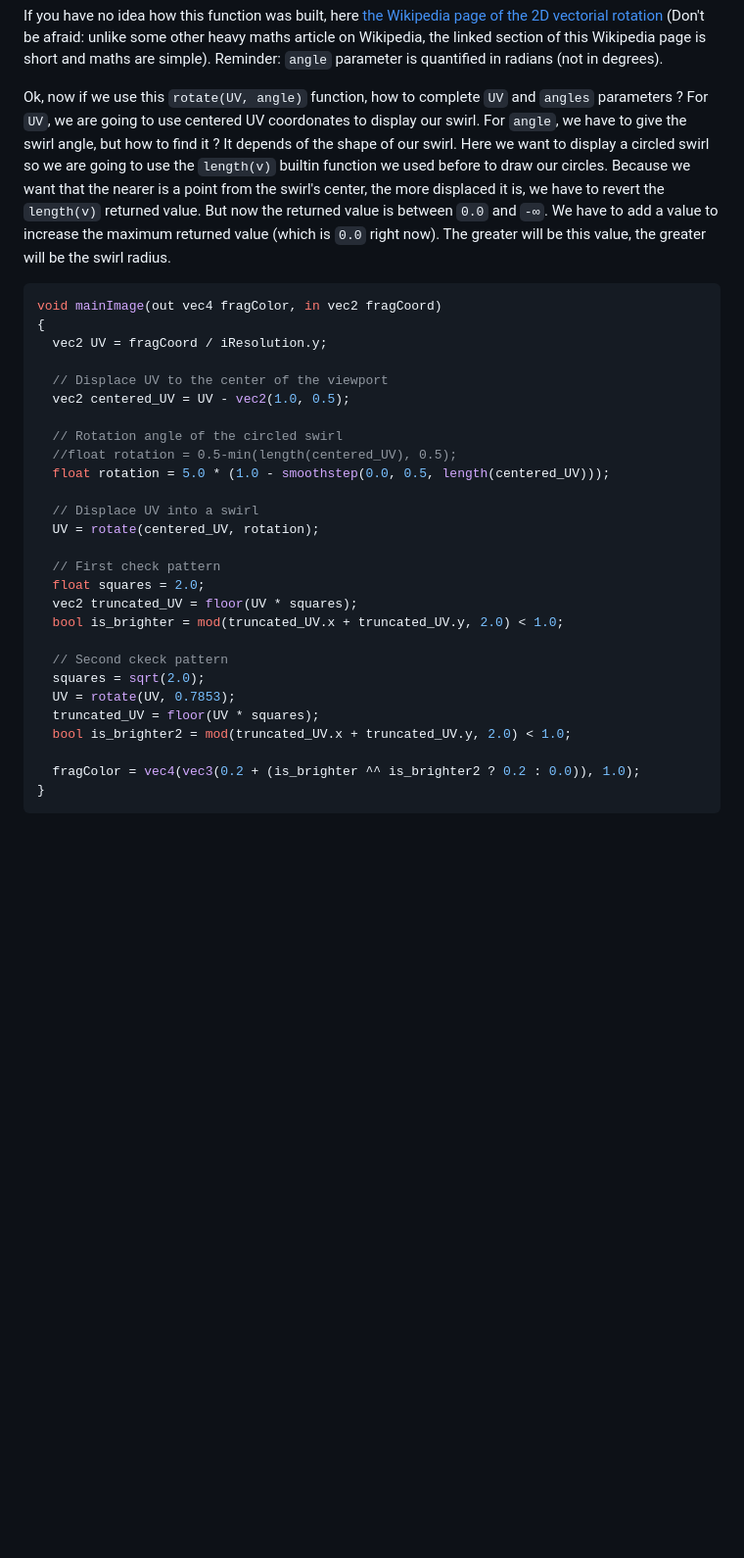
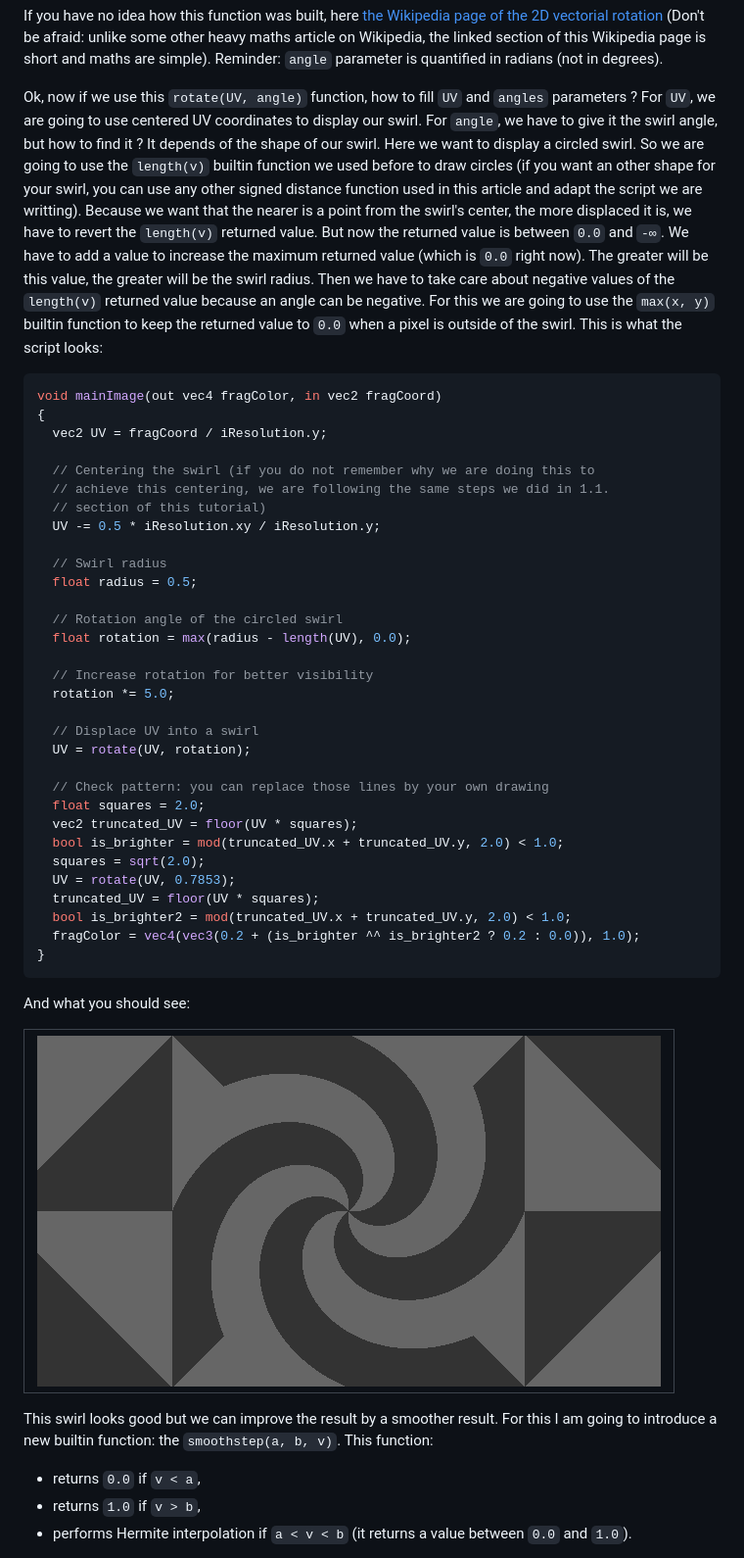
Before and after one commit to tiawl/spaceporn, a Markdown page: doc/starfield/2_2_a_swirl.md, the part around the change printed below. Shown: that part at 98% size. Drawn GitHub-style; pictures changed too: doc/starfield/media/swirl.png (added); blank space fills up the shorter version.

Commit message:
[update - doc] starfield tutorial in progress

````diff
--- a/doc/starfield/2_2_a_swirl.md
+++ b/doc/starfield/2_2_a_swirl.md
@@ -28,44 +28,67 @@ If you have no idea how this function was built, here
 linked section of this Wikipedia page is short and maths are simple).
 Reminder: `angle` parameter is quantified in radians (not in degrees).
 
-Ok, now if we use this `rotate(UV, angle)` function, how to complete `UV` and
-`angles` parameters ? For `UV`, we are going to use centered UV coordonates to
-display our swirl. For `angle`, we have to give the swirl angle, but how to
+Ok, now if we use this `rotate(UV, angle)` function, how to fill `UV` and
+`angles` parameters ? For `UV`, we are going to use centered UV coordinates to
+display our swirl. For `angle`, we have to give it the swirl angle, but how to
 find it ? It depends of the shape of our swirl. Here we want to display a
-circled swirl so we are going to use the `length(v)` builtin function we used
-before to draw our circles. Because we want that the nearer is a point from
-the swirl's center, the more displaced it is, we have to revert the
-`length(v)` returned value. But now the returned value is between `0.0` and
-`-∞`. We have to add a value to increase the maximum returned  value (which is
-`0.0` right now). The greater will be this value, the greater will be the
-swirl radius.
+circled swirl. So we are going to use the `length(v)` builtin function we used
+before to draw circles (if you want an other shape for your swirl, you can use
+any other signed distance function used in this article and adapt the script
+we are writting). Because we want that the nearer is a point from the swirl's
+center, the more displaced it is, we have to revert the `length(v)` returned
+value. But now the returned value is between `0.0` and `-∞`. We have to add a
+value to increase the maximum returned value (which is `0.0` right now). The
+greater will be this value, the greater will be the swirl radius. Then we have
+to take care about negative values of the `length(v)` returned value because
+an angle can be negative. For this we are going to use the `max(x, y)` builtin
+function to keep the returned value to `0.0` when a pixel is outside of the
+swirl. This is what the script looks:
 
 ```glsl
 void mainImage(out vec4 fragColor, in vec2 fragCoord)
 {
   vec2 UV = fragCoord / iResolution.y;
 
-  // Displace UV to the center of the viewport
-  vec2 centered_UV = UV - vec2(1.0, 0.5);
+  // Centering the swirl (if you do not remember why we are doing this to
+  // achieve this centering, we are following the same steps we did in 1.1.
+  // section of this tutorial)
+  UV -= 0.5 * iResolution.xy / iResolution.y;
+
+  // Swirl radius
+  float radius = 0.5;
 
   // Rotation angle of the circled swirl
-  //float rotation = 0.5-min(length(centered_UV), 0.5);
-  float rotation = 5.0 * (1.0 - smoothstep(0.0, 0.5, length(centered_UV)));
+  float rotation = max(radius - length(UV), 0.0);
+
+  // Increase rotation for better visibility
+  rotation *= 5.0;
 
   // Displace UV into a swirl
-  UV = rotate(centered_UV, rotation);
+  UV = rotate(UV, rotation);
 
-  // First check pattern
+  // Check pattern: you can replace those lines by your own drawing
   float squares = 2.0;
   vec2 truncated_UV = floor(UV * squares);
   bool is_brighter = mod(truncated_UV.x + truncated_UV.y, 2.0) < 1.0;
-
-  // Second ckeck pattern
   squares = sqrt(2.0);
   UV = rotate(UV, 0.7853);
   truncated_UV = floor(UV * squares);
   bool is_brighter2 = mod(truncated_UV.x + truncated_UV.y, 2.0) < 1.0;
-
   fragColor = vec4(vec3(0.2 + (is_brighter ^^ is_brighter2 ? 0.2 : 0.0)), 1.0);
 }
 ```
+
+And what you should see:
+
+|![](media/swirl.png)|
+|:--:|
+
+This swirl looks good but we can improve the result by a smoother result. For
+this I am going to introduce a new builtin function: the
+`smoothstep(a, b, v)`. This function:
+- returns `0.0` if `v < a`,
+- returns `1.0` if `v > b`,
+- performs Hermite interpolation if `a < v < b` (it returns a value between
+`0.0` and `1.0`).
+
````
Also changed, not shown: other parts of doc/starfield/2_2_a_swirl.md (+54 -1 lines), doc/starfield/media/smooth_swirl.png (added), doc/starfield/media/smooth_swirl_func_rotation.png (added), doc/starfield/media/swirl_func_rotation.png (added).
